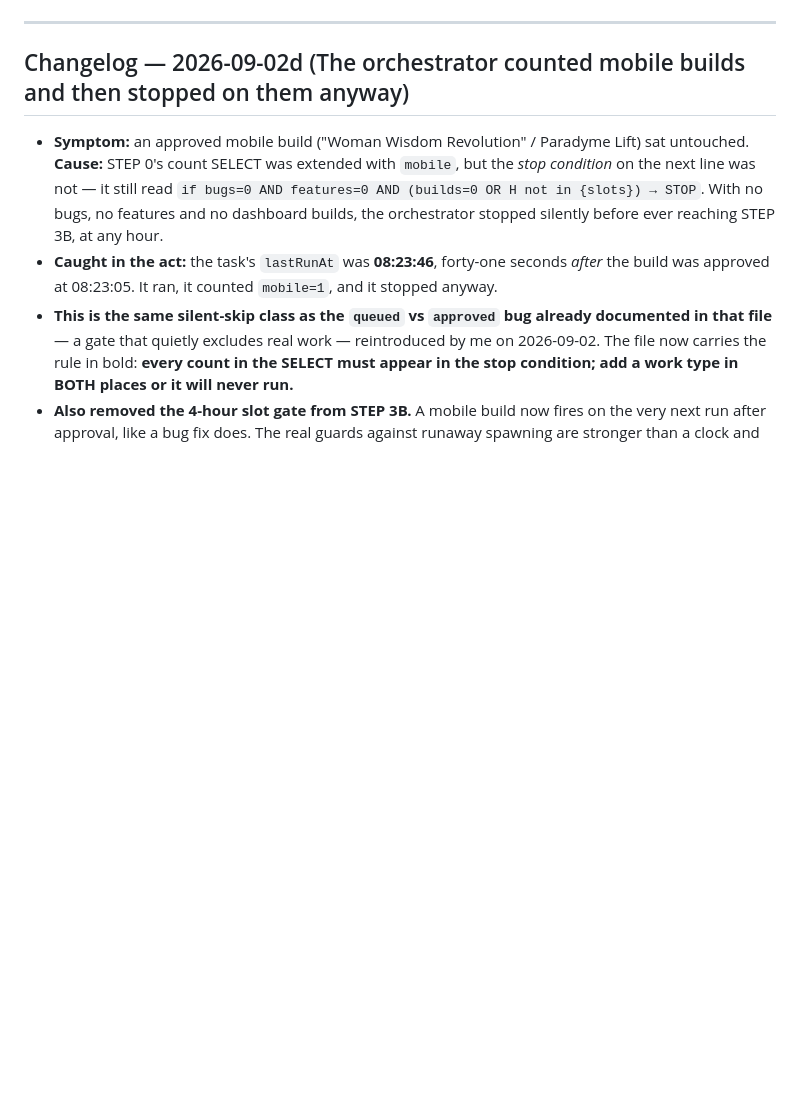
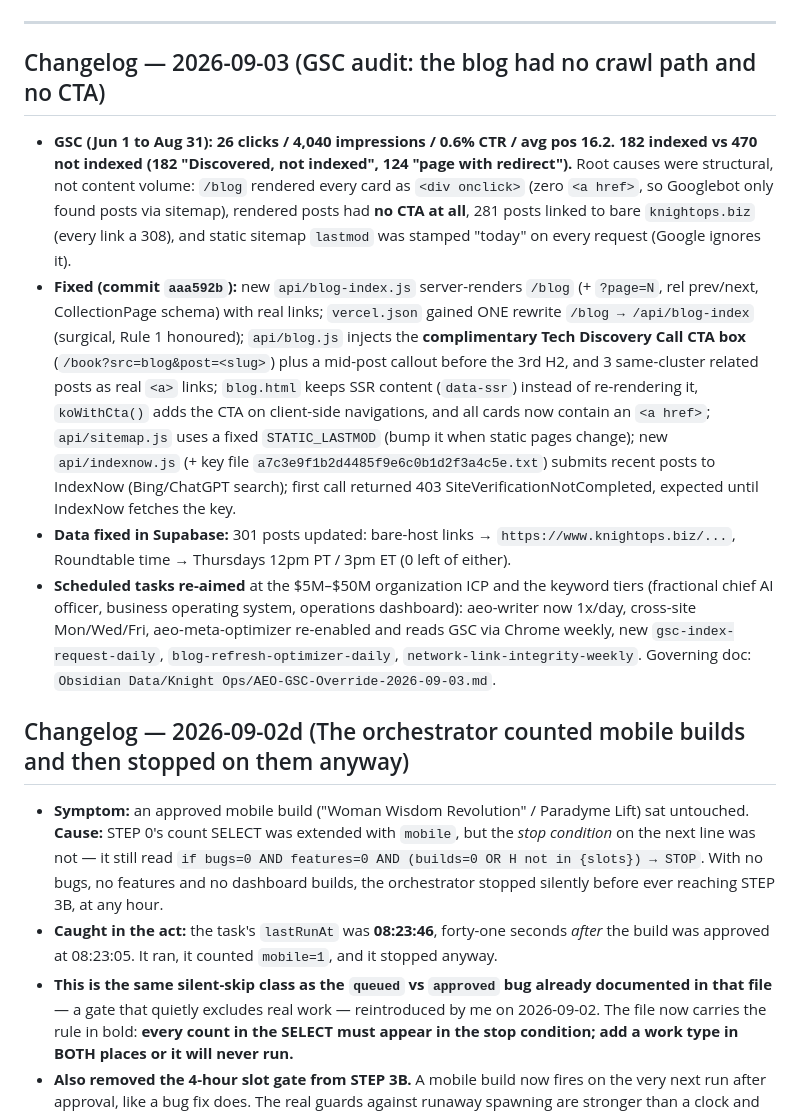
Before and after one commit to 10xUnicorn/knight-ops-site, a Markdown page: CLAUDE.md, the part around one of its changes. GitHub-like rendering; blank space fills up the shorter version.

Commit message:
CLAUDE.md: 2026-09-03 GSC audit changelog

```diff
--- a/CLAUDE.md
+++ b/CLAUDE.md
@@ -7,5 +7,12 @@
 
 ---
+
+## Changelog — 2026-09-03 (GSC audit: the blog had no crawl path and no CTA)
+
+- **GSC (Jun 1 to Aug 31): 26 clicks / 4,040 impressions / 0.6% CTR / avg pos 16.2. 182 indexed vs 470 not indexed (182 "Discovered, not indexed", 124 "page with redirect").** Root causes were structural, not content volume: `/blog` rendered every card as `<div onclick>` (zero `<a href>`, so Googlebot only found posts via sitemap), rendered posts had **no CTA at all**, 281 posts linked to bare `knightops.biz` (every link a 308), and static sitemap `lastmod` was stamped "today" on every request (Google ignores it).
+- **Fixed (commit `aaa592b`):** new `api/blog-index.js` server-renders `/blog` (+ `?page=N`, rel prev/next, CollectionPage schema) with real links; `vercel.json` gained ONE rewrite `/blog → /api/blog-index` (surgical, Rule 1 honoured); `api/blog.js` injects the **complimentary Tech Discovery Call CTA box** (`/book?src=blog&post=<slug>`) plus a mid-post callout before the 3rd H2, and 3 same-cluster related posts as real `<a>` links; `blog.html` keeps SSR content (`data-ssr`) instead of re-rendering it, `koWithCta()` adds the CTA on client-side navigations, and all cards now contain an `<a href>`; `api/sitemap.js` uses a fixed `STATIC_LASTMOD` (bump it when static pages change); new `api/indexnow.js` (+ key file `a7c3e9f1b2d4485f9e6c0b1d2f3a4c5e.txt`) submits recent posts to IndexNow (Bing/ChatGPT search); first call returned 403 SiteVerificationNotCompleted, expected until IndexNow fetches the key.
+- **Data fixed in Supabase:** 301 posts updated: bare-host links → `https://www.knightops.biz/...`, Roundtable time → Thursdays 12pm PT / 3pm ET (0 left of either).
+- **Scheduled tasks re-aimed** at the $5M–$50M organization ICP and the keyword tiers (fractional chief AI officer, business operating system, operations dashboard): aeo-writer now 1x/day, cross-site Mon/Wed/Fri, aeo-meta-optimizer re-enabled and reads GSC via Chrome weekly, new `gsc-index-request-daily`, `blog-refresh-optimizer-daily`, `network-link-integrity-weekly`. Governing doc: `Obsidian Data/Knight Ops/AEO-GSC-Override-2026-09-03.md`.
 
 ## Changelog — 2026-09-02d (The orchestrator counted mobile builds and then stopped on them anyway)
 
```
Also changed, not shown: other parts of CLAUDE.md (+1 -1 lines).
